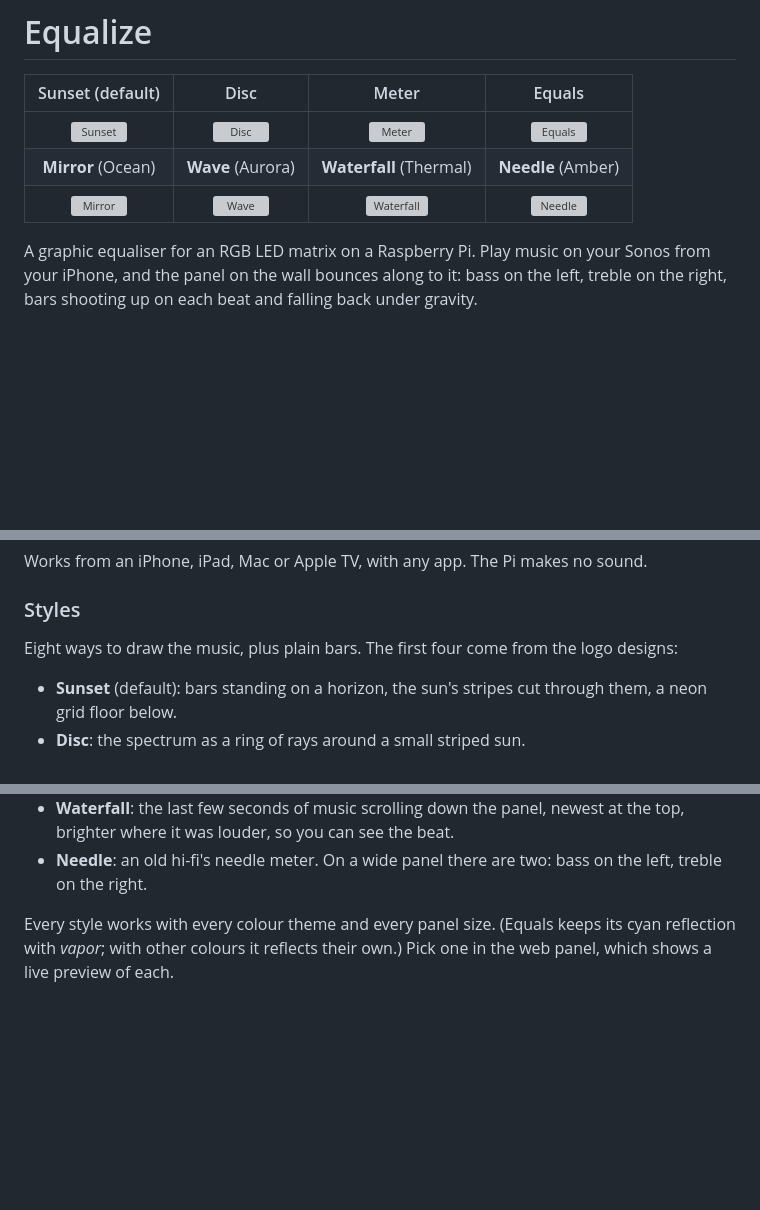
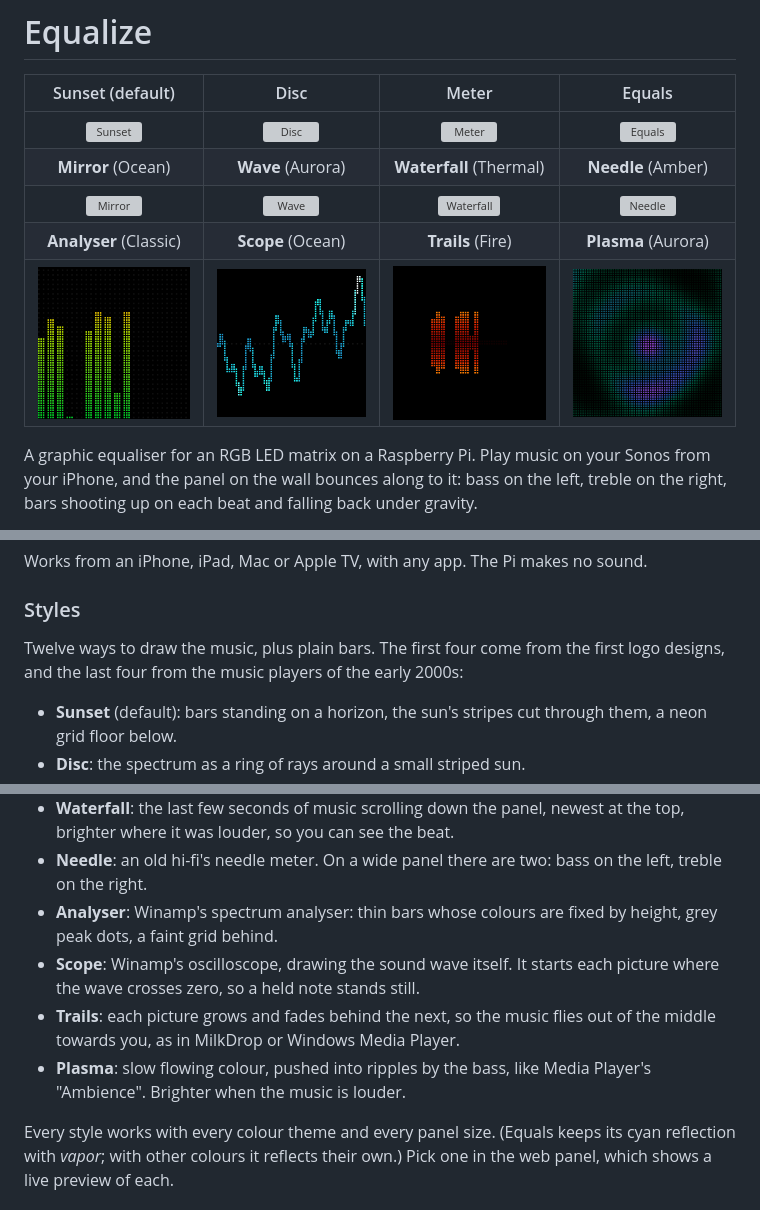
Before and after one commit to captaincomplex/equalize, a Markdown page: README.md, 3 parts joined by grey strips. Drawn GitHub-style; pictures changed too: docs/style-analyser.gif (added), docs/style-plasma.gif (added), docs/style-scope.gif (added); blank space fills up the shorter version; grey boxes are pictures that could not be loaded.

```diff
--- a/README.md
+++ b/README.md
@@ -7,6 +7,8 @@
 | ![Sunset](docs/style-sunset.gif) | ![Disc](docs/style-disc.gif) | ![Meter](docs/style-meter.gif) | ![Equals](docs/style-equals.gif) |
 | **Mirror** (Ocean) | **Wave** (Aurora) | **Waterfall** (Thermal) | **Needle** (Amber) |
 | ![Mirror](docs/style-mirror.gif) | ![Wave](docs/style-wave.gif) | ![Waterfall](docs/style-waterfall.gif) | ![Needle](docs/style-vu.gif) |
+| **Analyser** (Classic) | **Scope** (Ocean) | **Trails** (Fire) | **Plasma** (Aurora) |
+| ![Analyser](docs/style-analyser.gif) | ![Scope](docs/style-scope.gif) | ![Trails](docs/style-trails.gif) | ![Plasma](docs/style-plasma.gif) |
 
 A graphic equaliser for an RGB LED matrix on a Raspberry Pi. Play music on your
 Sonos from your iPhone, and the panel on the wall bounces along to it: bass on
@@ -61,8 +63,9 @@ the music tile, or the speaker icon in Spotify) and tick **your Sonos** *and*
 Works from an iPhone, iPad, Mac or Apple TV, with any app. The Pi makes no sound.
 
 ### Styles
-Eight ways to draw the music, plus plain bars. The first four come from the
-logo designs:
+Twelve ways to draw the music, plus plain bars. The first four come from the
+first logo designs, and the last four from the music players of the early
+2000s:
 - **Sunset** (default): bars standing on a horizon, the sun's stripes cut through
   them, a neon grid floor below.
 - **Disc**: the spectrum as a ring of rays around a small striped sun.
@@ -76,6 +79,14 @@ logo designs:
   at the top, brighter where it was louder, so you can see the beat.
 - **Needle**: an old hi-fi's needle meter. On a wide panel there are two:
   bass on the left, treble on the right.
+- **Analyser**: Winamp's spectrum analyser: thin bars whose colours are fixed
+  by height, grey peak dots, a faint grid behind.
+- **Scope**: Winamp's oscilloscope, drawing the sound wave itself. It starts
+  each picture where the wave crosses zero, so a held note stands still.
+- **Trails**: each picture grows and fades behind the next, so the music
+  flies out of the middle towards you, as in MilkDrop or Windows Media Player.
+- **Plasma**: slow flowing colour, pushed into ripples by the bass, like
+  Media Player's "Ambience". Brighter when the music is louder.
 
 Every style works with every colour theme and every panel size. (Equals keeps
 its cyan reflection with *vapor*; with other colours it reflects their own.) Pick one in
```
Also changed, not shown: TODO.md (+6 -2 lines), 4 other files.
